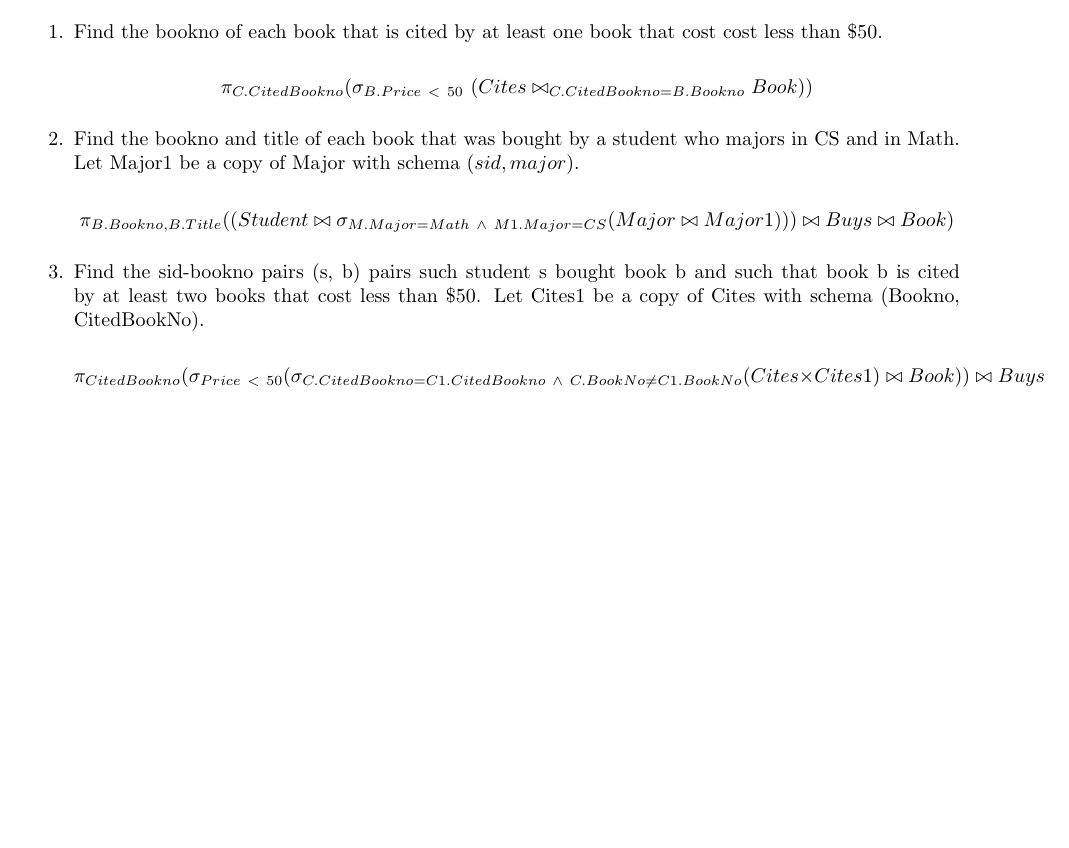
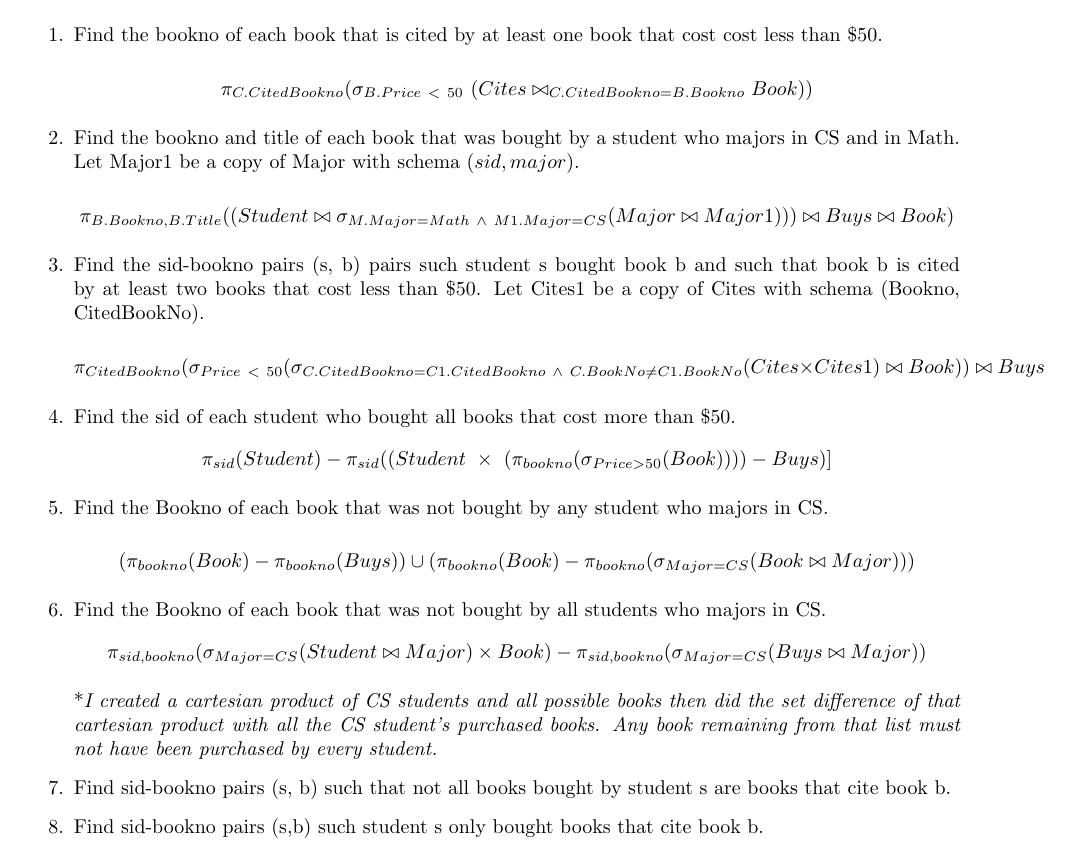
Before and after one commit to Larkenx/database-concepts, a LaTeX document (a4/a4.tex): part of the page, cut so that both start at the same text, the shorter picture padded with empty space. The pictures show the PDF file a4/a4.pdf that the author committed with the source.

Commit message:
Automated commit

```diff
--- a/a4/a4.tex
+++ b/a4/a4.tex
@@ -107,5 +106,40 @@
         \pi_{CitedBookno}(\sigma_{Price\ <\ 50} (\sigma_{C.CitedBookno=C1.CitedBookno\ \wedge\ C.BookNo \ne C1.BookNo}(Cites \times Cites1) \bowtie Book)) \bowtie Buys
     \end{displaymath}
 
+    \item % problem four
+    Find the sid of each student who bought all books that cost more than \$50.
+    \begin{displaymath}
+        \pi_{sid}(Student) -
+            \pi_{sid}((Student\ \times\ (\pi_{bookno}(\sigma_{Price > 50}(Book)))) % cartesian product of students/books over 50
+            - Buys)] % minus those who didn't purchase all of the books
+    \end{displaymath}
+
+    \item % problem five
+    Find the Bookno of each book that was not bought by any student who majors in CS.
+
+    \begin{displaymath}
+        (\pi_{bookno}(Book) - \pi_{bookno}(Buys)) \cup (\pi_{bookno}(Book) - \pi_{bookno}(\sigma_{Major=CS}(Book \bowtie Major)))
+    \end{displaymath}
+
+    \item % problem six
+    Find the Bookno of each book that was not bought by all students who majors in CS.
+    \begin{displaymath}
+        % \pi_{bookno}(\pi_{sid}(\sigma_{Major=CS}(Major)) \bowtie Buys) % all the books purchased by CS students
+        % books purchased by a CS student with at least one other CS student who didn't buy that book
+        % -  \pi_{bookno}(\sigma_{T.Bookno \ne T1.Bookno\ \wedge\  }((Buys \bowtie Major) \times (Buys1 \bowtie Major)) )
+        % cross every possible book with every CS student, subtract the actual CS student buys. Any book remaining is a book not
+        % purchased by all students
+        \pi_{sid, bookno}(\sigma_{Major=CS}(Student \bowtie Major) \times Book) - \pi_{sid, bookno}(\sigma_{Major=CS}(Buys \bowtie Major))
+    \end{displaymath}
+
+    *\textit{I created a cartesian product of CS students and all possible books then did the set difference of that cartesian product
+    with all the CS student's purchased books. Any book remaining from that list must not have been purchased by every student.}
+
+    \item % problem seven
+    Find sid-bookno pairs (s, b) such that not all books bought by student s are books that cite book b.
+
+    \item % problem eight
+    Find sid-bookno pairs (s,b) such student s only bought books that cite book b.
+
 \end{enumerate}
 \end{document}
```
Also changed, not shown: a4/a4.pdf, a4/a4.tex (3 more changed lines), 4 other files.
